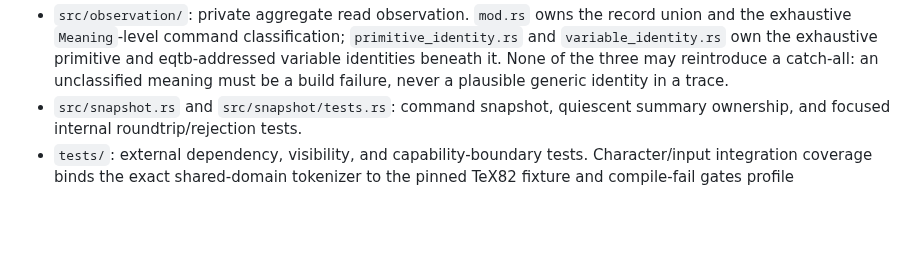
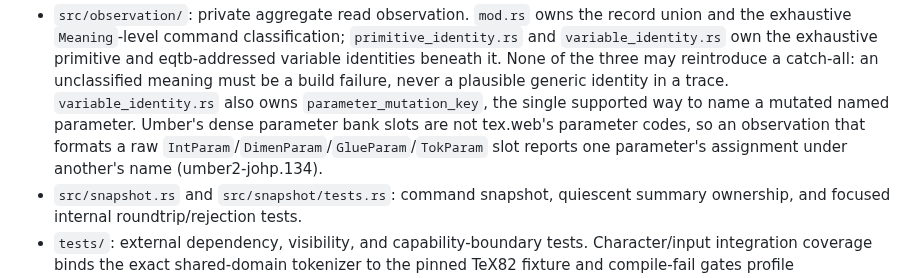
Before and after one commit to phulin/umber, a Markdown page: crates/tex-command/AGENTS.md, the part around the change. Drawn GitHub-style; blank space fills up the shorter version.

Commit message:
docs(tex-command): record parameter_mutation_key as the only parameter naming
The crate file map now names `variable_identity.rs`'s exported
`parameter_mutation_key` and states why a raw dense bank slot must never
be formatted into an observation key.

Co-Authored-By: Claude Opus 5 <noreply@anthropic.com>
Claude-Session: https://claude.ai/code/session_015ezAJN5SQM7RYvqUkBxM3o

```diff
--- a/crates/tex-command/AGENTS.md
+++ b/crates/tex-command/AGENTS.md
@@ -60,6 +60,11 @@ Private state-machine modules must not be widened for compatibility with
   primitive and eqtb-addressed variable identities beneath it. None of the
   three may reintroduce a catch-all: an unclassified meaning must be a build
   failure, never a plausible generic identity in a trace.
+  `variable_identity.rs` also owns `parameter_mutation_key`, the single
+  supported way to name a mutated named parameter. Umber's dense parameter
+  bank slots are not tex.web's parameter codes, so an observation that
+  formats a raw `IntParam`/`DimenParam`/`GlueParam`/`TokParam` slot reports
+  one parameter's assignment under another's name (umber2-johp.134).
 - `src/snapshot.rs` and `src/snapshot/tests.rs`: command snapshot, quiescent
   summary ownership, and focused internal roundtrip/rejection tests.
 - `tests/`: external dependency, visibility, and capability-boundary tests.
```
